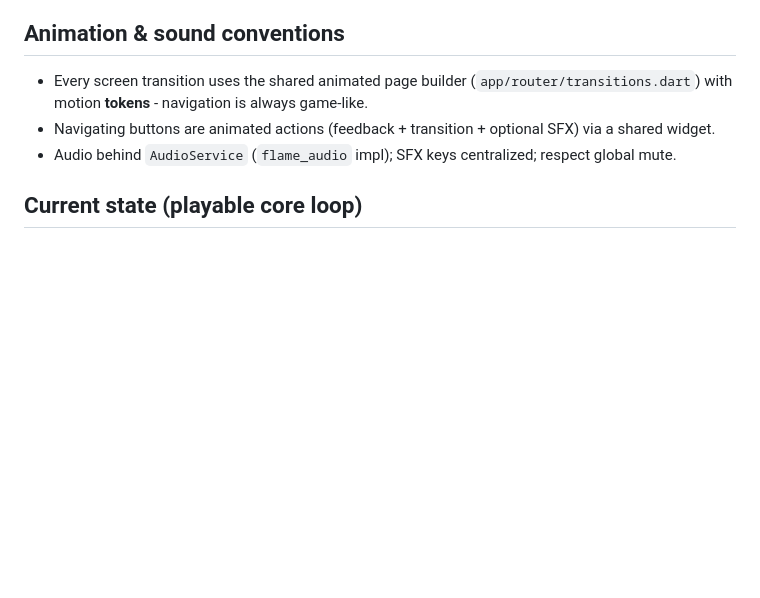
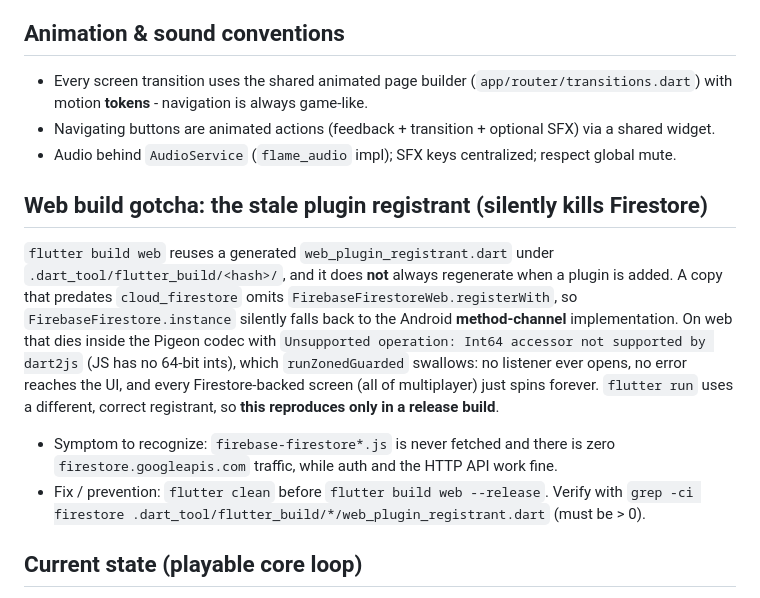
Before and after one commit to nathanieluriri/agape_logos_game, a Markdown page: CLAUDE.md, the part around the change. Rendered like a GitHub page; blank space fills up the shorter version.

Commit message:
docs: record the stale web plugin registrant that breaks Firestore on web
flutter build web reuses a generated web_plugin_registrant.dart that does not
regenerate when a plugin is added. The cached copy predated cloud_firestore, so
release web builds never registered FirebaseFirestoreWeb and fell back to the
Android method-channel implementation, which throws "Int64 accessor not
supported by dart2js" inside the Pigeon codec. runZonedGuarded swallowed it, so
Firestore never connected and every multiplayer screen spun forever. flutter run
uses a different registrant, so it only reproduced in a release build.

```diff
--- a/CLAUDE.md
+++ b/CLAUDE.md
@@ -124,6 +124,23 @@ Three **call policies** (`core/offline/call_policy.dart`) - pick one per reposit
   shared widget.
 - Audio behind `AudioService` (`flame_audio` impl); SFX keys centralized; respect global mute.
 
+## Web build gotcha: the stale plugin registrant (silently kills Firestore)
+
+`flutter build web` reuses a generated `web_plugin_registrant.dart` under
+`.dart_tool/flutter_build/<hash>/`, and it does **not** always regenerate when a plugin is
+added. A copy that predates `cloud_firestore` omits `FirebaseFirestoreWeb.registerWith`,
+so `FirebaseFirestore.instance` silently falls back to the Android **method-channel**
+implementation. On web that dies inside the Pigeon codec with
+`Unsupported operation: Int64 accessor not supported by dart2js` (JS has no 64-bit ints),
+which `runZonedGuarded` swallows: no listener ever opens, no error reaches the UI, and
+every Firestore-backed screen (all of multiplayer) just spins forever. `flutter run`
+uses a different, correct registrant, so **this reproduces only in a release build**.
+
+- Symptom to recognize: `firebase-firestore*.js` is never fetched and there is zero
+  `firestore.googleapis.com` traffic, while auth and the HTTP API work fine.
+- Fix / prevention: `flutter clean` before `flutter build web --release`. Verify with
+  `grep -ci firestore .dart_tool/flutter_build/*/web_plugin_registrant.dart` (must be > 0).
+
 ## Current state (playable core loop)
 
 The game is live end to end on Android: Play gates on Firebase auth (email, Google, or
```
